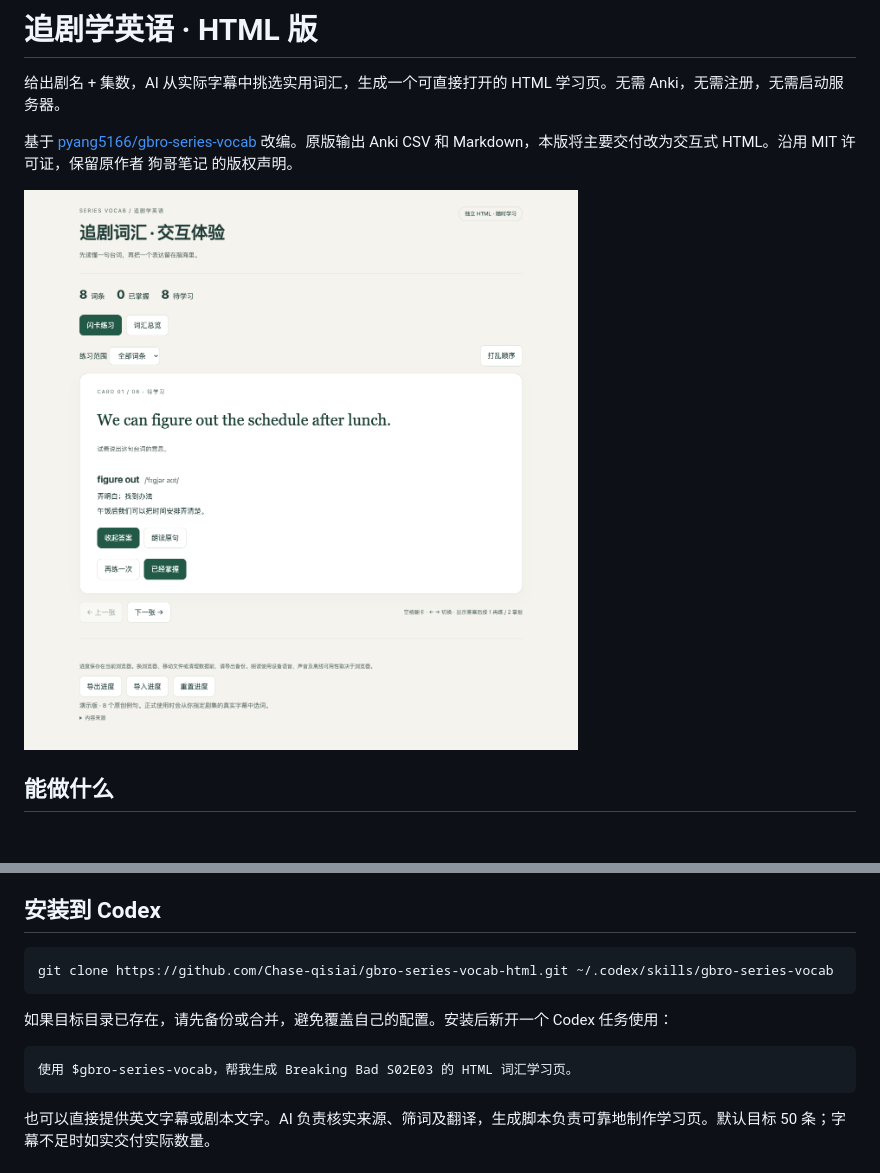
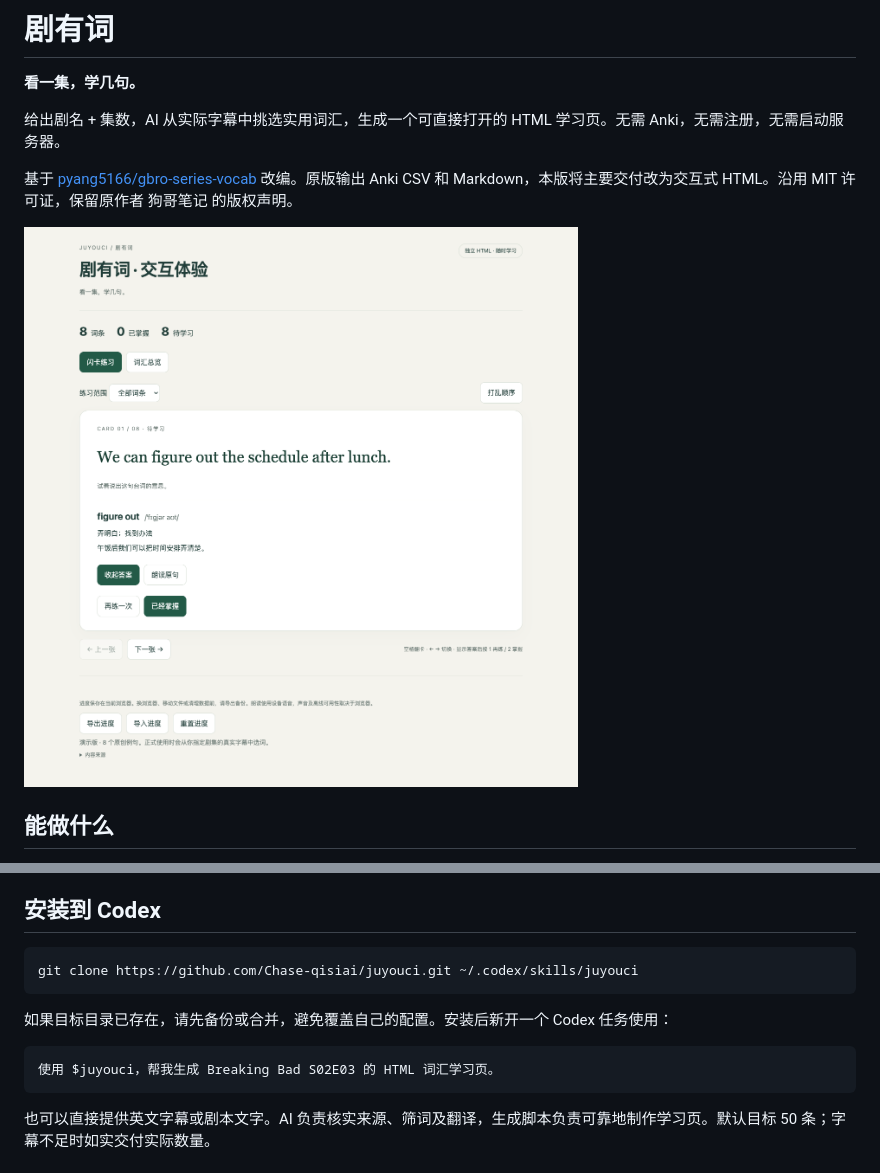
Before and after one commit to Chase-qisiai/juyouci, a Markdown page: README.md, 2 parts joined by grey strips. Rendered like a GitHub page; pictures changed too: examples/preview.png; blank space fills up the shorter version.

Commit message:
Rename skill and learning page to 剧有词 (juyouci)

````diff
--- a/README.md
+++ b/README.md
@@ -1,4 +1,6 @@
-# 追剧学英语 · HTML 版
+# 剧有词
+
+**看一集，学几句。**
 
 给出剧名 + 集数，AI 从实际字幕中挑选实用词汇，生成一个可直接打开的 HTML 学习页。无需 Anki，无需注册，无需启动服务器。
 
@@ -19,13 +21,13 @@
 ## 安装到 Codex
 
 ```bash
-git clone https://github.com/Chase-qisiai/gbro-series-vocab-html.git ~/.codex/skills/gbro-series-vocab
+git clone https://github.com/Chase-qisiai/juyouci.git ~/.codex/skills/juyouci
 ```
 
 如果目标目录已存在，请先备份或合并，避免覆盖自己的配置。安装后新开一个 Codex 任务使用：
 
 ```text
-使用 $gbro-series-vocab，帮我生成 Breaking Bad S02E03 的 HTML 词汇学习页。
+使用 $juyouci，帮我生成 Breaking Bad S02E03 的 HTML 词汇学习页。
 ```
 
 也可以直接提供英文字幕或剧本文字。AI 负责核实来源、筛词及翻译，生成脚本负责可靠地制作学习页。默认目标 50 条；字幕不足时如实交付实际数量。
````
Also changed, not shown: SKILL.md (+3 -3 lines), 4 other files.
